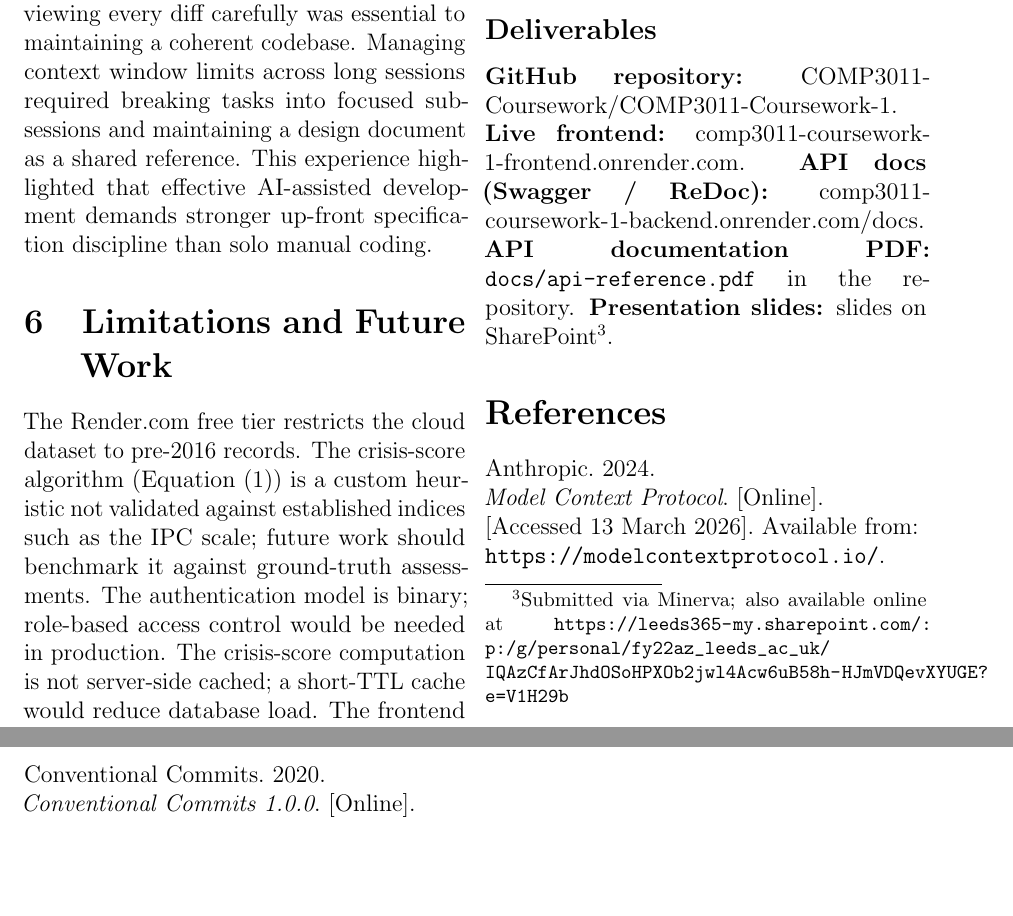
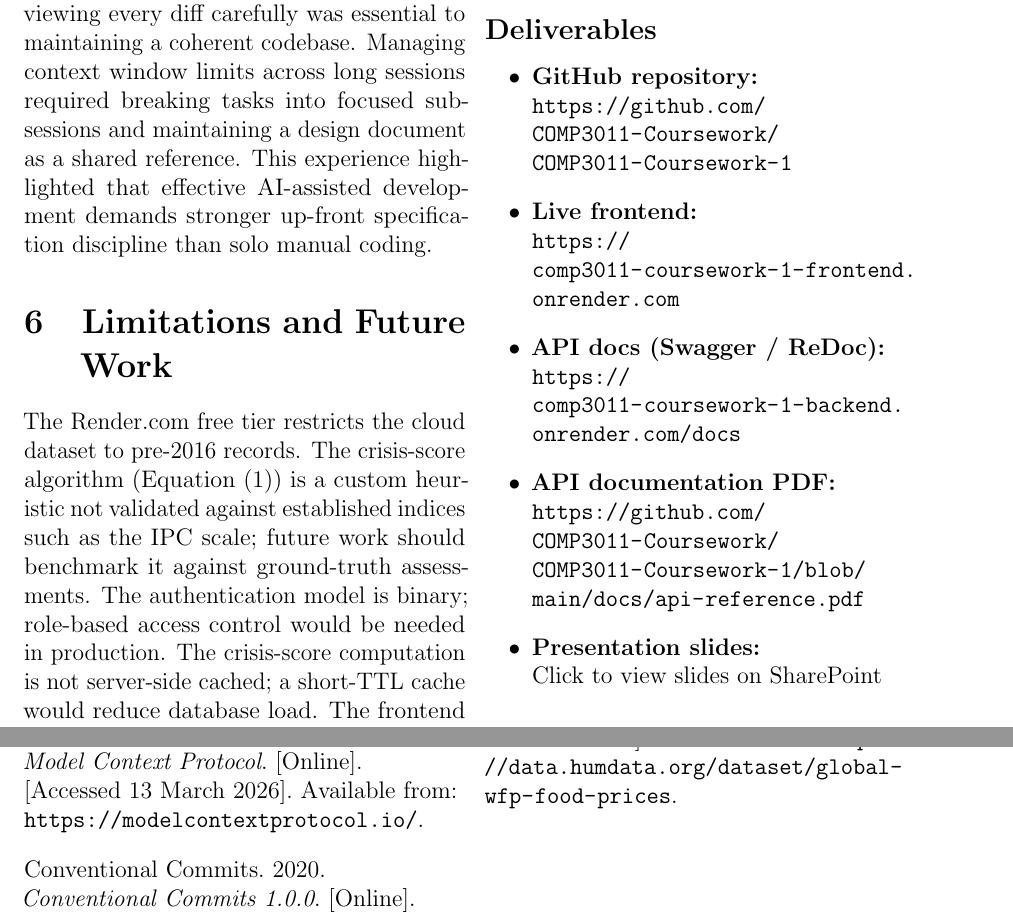
Before and after one commit to COMP3011-Coursework/COMP3011-Coursework-1, a LaTeX document (report/main.tex, which reads report/content.tex): two parts of pages 6 and 7 of 366, joined at a grey line, cut so that both start at the same text, the shorter picture padded with empty space. Compiled offline with pdfLaTeX.

Commit message:
docs(report): format deliverables section as a list for clarity

```diff
--- a/report/content.tex
+++ b/report/content.tex
@@ -316,13 +316,10 @@ architecturally sound software, provided the developer retains genuine ownership
 of design decisions and system understanding.
 
 \subsection*{Deliverables}
-\noindent
-\textbf{GitHub repository:}
-\href{https://github.com/COMP3011-Coursework/COMP3011-Coursework-1}{COMP3011-Coursework/COMP3011-Coursework-1}.
-\textbf{Live frontend:}
-\href{https://comp3011-coursework-1-frontend.onrender.com}{comp3011-coursework-1-frontend.onrender.com}.
-\textbf{API docs (Swagger / ReDoc):}
-\href{https://comp3011-coursework-1-backend.onrender.com/docs}{comp3011-coursework-1-backend.onrender.com/docs}.
-\textbf{API documentation PDF:} \texttt{docs/api-reference.pdf} in the repository.
-\textbf{Presentation slides:}
-\href{https://leeds365-my.sharepoint.com/:p:/g/personal/fy22az_leeds_ac_uk/IQAzCfArJhdOSoHPXOb2jwl4Acw6uB58h-HJmVDQevXYUGE?e=V1H29b}{slides on SharePoint}\footnote{Submitted via Minerva; also available online at \url{https://leeds365-my.sharepoint.com/:p:/g/personal/fy22az_leeds_ac_uk/IQAzCfArJhdOSoHPXOb2jwl4Acw6uB58h-HJmVDQevXYUGE?e=V1H29b}}.
+\begin{itemize}
+  \item \textbf{GitHub repository:}\\\url{https://github.com/COMP3011-Coursework/COMP3011-Coursework-1}
+  \item \textbf{Live frontend:}\\\url{https://comp3011-coursework-1-frontend.onrender.com}
+  \item \textbf{API docs (Swagger / ReDoc):}\\\url{https://comp3011-coursework-1-backend.onrender.com/docs}
+  \item \textbf{API documentation PDF:}\\\url{https://github.com/COMP3011-Coursework/COMP3011-Coursework-1/blob/main/docs/api-reference.pdf}
+  \item \textbf{Presentation slides:}\\\href{https://leeds365-my.sharepoint.com/:p:/g/personal/fy22az_leeds_ac_uk/IQAzCfArJhdOSoHPXOb2jwl4Acw6uB58h-HJmVDQevXYUGE?e=V1H29b}{Click to view slides on SharePoint}
+\end{itemize}
```
